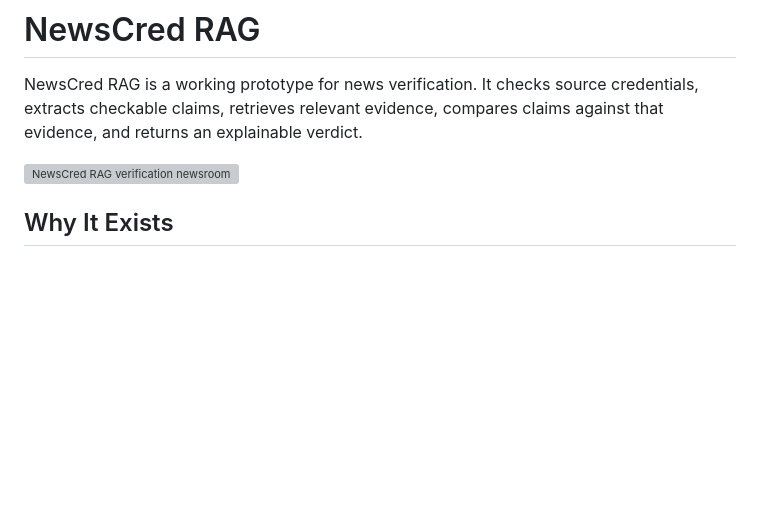
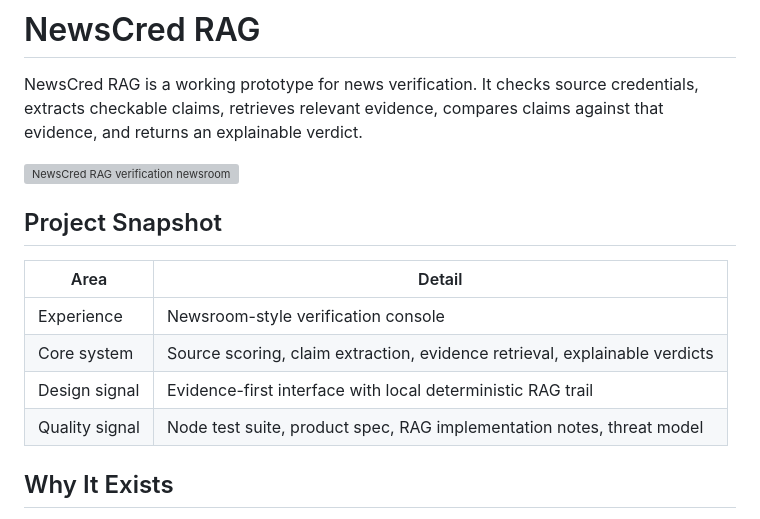
Before and after one commit to shauryamalhotra957-wq/newscred-rag, a Markdown page: README.md, the part around the change. Drawn GitHub-style; blank space fills up the shorter version; grey boxes are pictures that could not be loaded.

Commit message:
Improve README project presentation

```diff
--- a/README.md
+++ b/README.md
@@ -3,6 +3,15 @@
 NewsCred RAG is a working prototype for news verification. It checks source credentials, extracts checkable claims, retrieves relevant evidence, compares claims against that evidence, and returns an explainable verdict.
 
 ![NewsCred RAG verification newsroom](public/assets/verification-newsroom.png)
+
+## Project Snapshot
+
+| Area | Detail |
+| --- | --- |
+| Experience | Newsroom-style verification console |
+| Core system | Source scoring, claim extraction, evidence retrieval, explainable verdicts |
+| Design signal | Evidence-first interface with local deterministic RAG trail |
+| Quality signal | Node test suite, product spec, RAG implementation notes, threat model |
 
 ## Why It Exists
 
```
